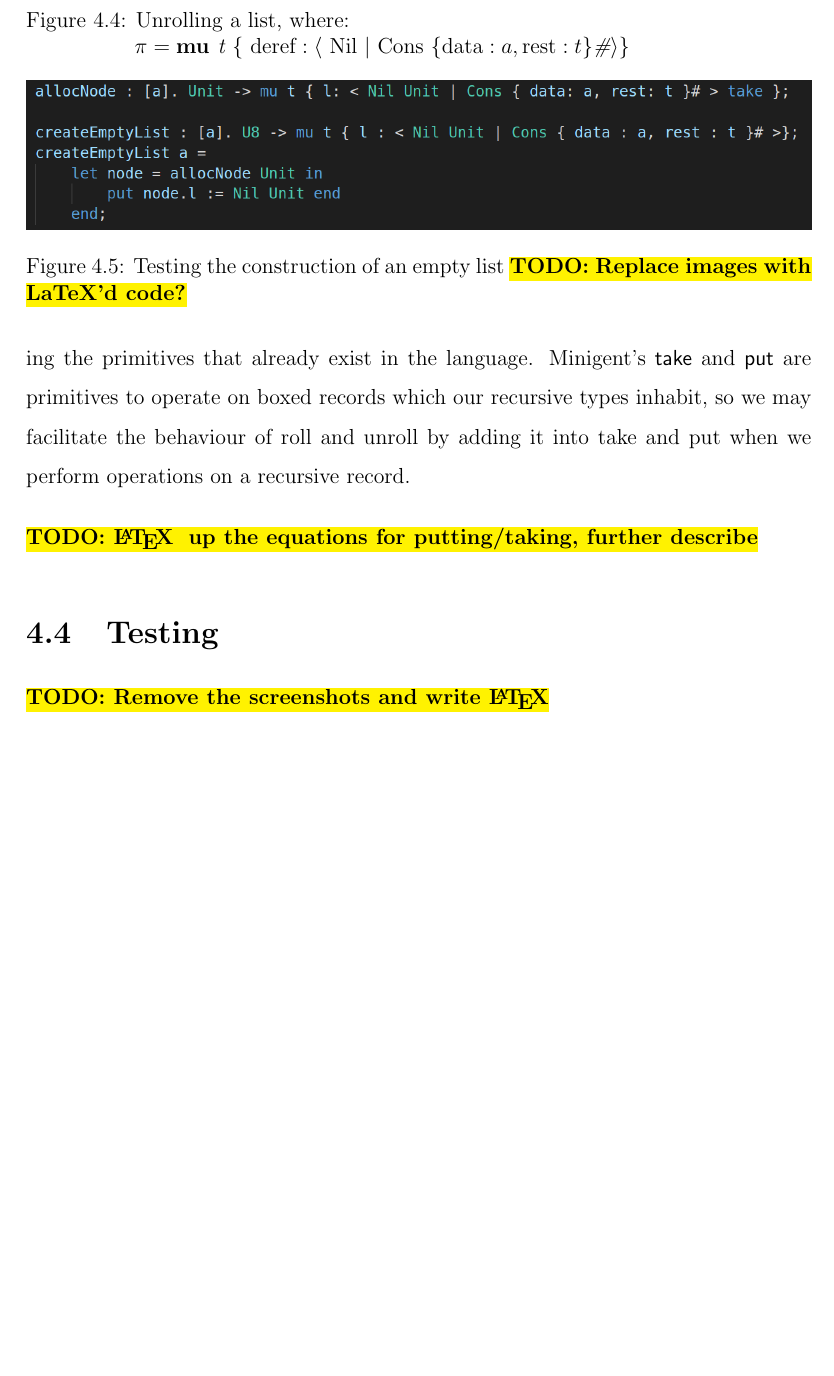
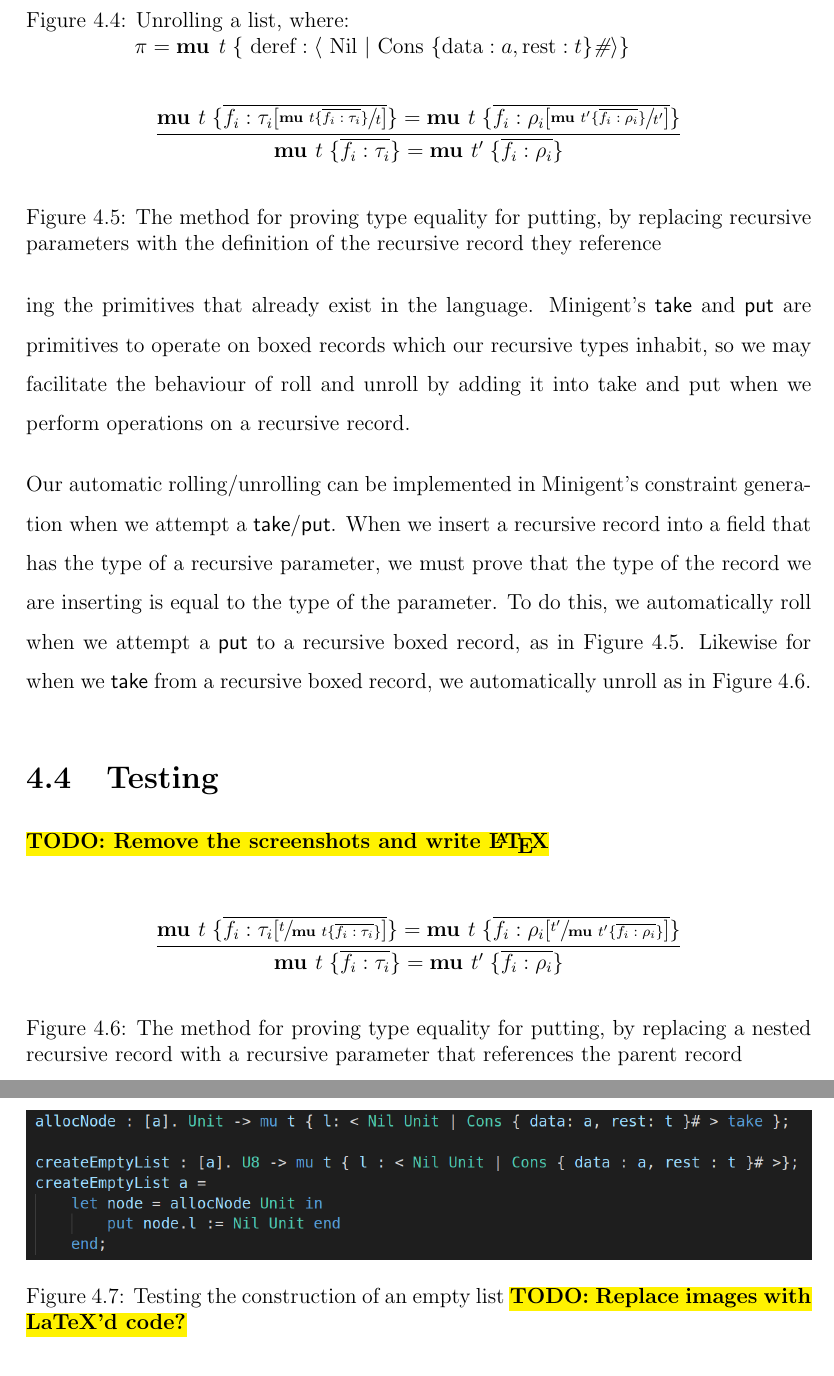
Before and after one commit to emmet-m/thesis, a LaTeX thesis (deliverables/B/paper/thesis.tex, which reads deliverables/B/paper/definitions.tex, deliverables/B/paper/progress.tex): part of page 27 of 34 before the commit and two parts of pages 27 and 28 of 35 after it, the two joined at a grey line, cut so that both start at the same text, the shorter picture padded with empty space. Compiled offline with pdfLaTeX.

Commit message:
Something incorrect but I'm about to fix it

```diff
--- a/deliverables/B/paper/definitions.tex
+++ b/deliverables/B/paper/definitions.tex
@@ -9,6 +9,7 @@
 \usepackage{graphicx}
 \usepackage{placeins}
 \usepackage{setspace}
+\usepackage{xfrac}
 
 % Allows for proper figure hyperlinks that jump to the figure, not the caption
 \usepackage{hyperref}
--- a/deliverables/B/paper/progress.tex
+++ b/deliverables/B/paper/progress.tex
@@ -123,7 +123,40 @@ that already exist in the language. Minigent's \textsf{take} and \textsf{put} ar
 operate on boxed records which our recursive types inhabit, so we may facilitate the behaviour
 of roll and unroll by adding it into take and put when we perform operations on a recursive record.
 
-\todo{\LaTeX\; up the equations for putting/taking, further describe}
+Our automatic rolling/unrolling can be implemented in Minigent's constraint generation when we attempt a \textsf{take}/\textsf{put}.
+When we insert a recursive record into a field that has the type of a recursive parameter, we must prove that the type of the record
+we are inserting is equal to the type of the parameter. To do this, we automatically roll
+when we attempt a \textsf{put} to a recursive boxed record, as in \autoref{fig:automaticroll}.
+Likewise for when we \textsf{take} from a recursive boxed record,
+we automatically unroll as in \autoref{fig:automaticunroll}.
+
+\begin{figure}
+    \centering
+    \begin{align*}
+        \infer{
+            \textbf{mu } t\; \{ \overline{f_i : \tau_i} \} = \textbf{mu } t'\; \{ \overline{f_i : \rho_i} \}
+        }{
+            \textbf{mu } t\; \{ \overline{f_i : \tau_i[\sfrac{ \textbf{mu } t \{\overline{f_i : \tau_i} \}}{t}]} \} = \textbf{mu } t\; \{ \overline{f_i : \rho_i[\sfrac{ \textbf{mu } t' \{\overline{f_i : \rho_i} \}}{t'}]} \}
+        }
+    \end{align*}
+    \caption{The method for proving type equality for putting, by replacing recursive parameters with the
+             definition of the recursive record they reference}
+    \label{fig:automaticroll}
+\end{figure}
+
+\begin{figure}
+    \centering
+    \begin{align*}
+        \infer{
+            \textbf{mu } t\; \{ \overline{f_i : \tau_i} \} = \textbf{mu } t'\; \{ \overline{f_i : \rho_i} \}
+        }{
+            \textbf{mu } t\; \{ \overline{f_i : \tau_i[\sfrac{t}{ \textbf{mu } t \{\overline{f_i : \tau_i} \}}]} \} = \textbf{mu } t\; \{ \overline{f_i : \rho_i[\sfrac{t'}{ \textbf{mu } t' \{\overline{f_i : \rho_i} \}}]} \}
+        }
+    \end{align*}
+    \caption{The method for proving type equality for putting, by replacing a nested recursive record
+             with a recursive parameter that references the parent record}
+    \label{fig:automaticunroll}
+\end{figure}
 
 \section{Testing}
 
```
Also changed, not shown: deliverables/B/paper/revisedplan.tex (+1 -1 lines).
